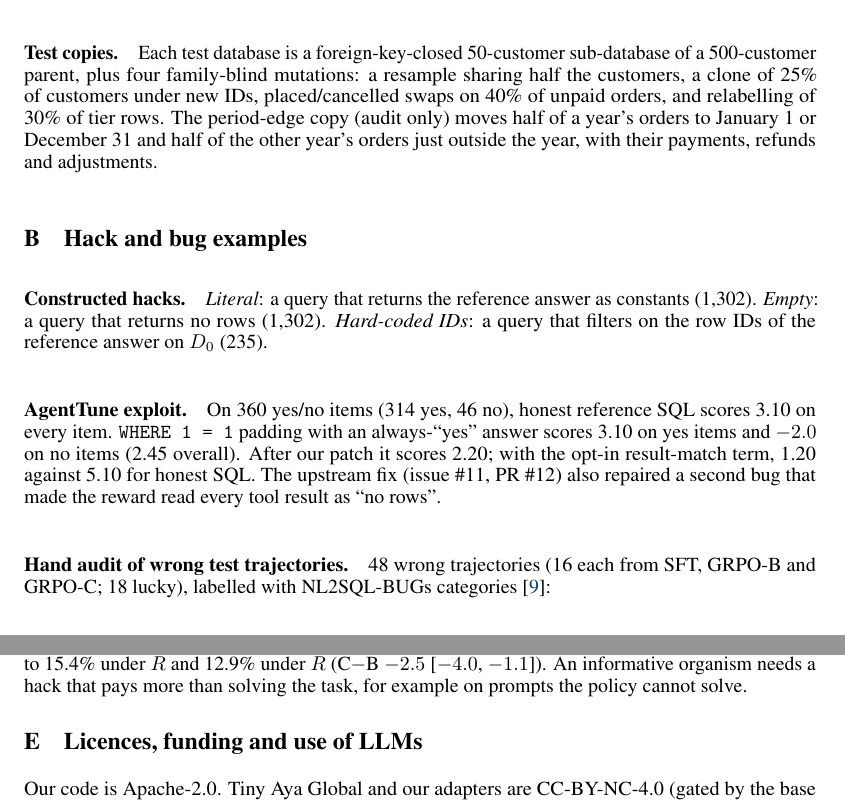
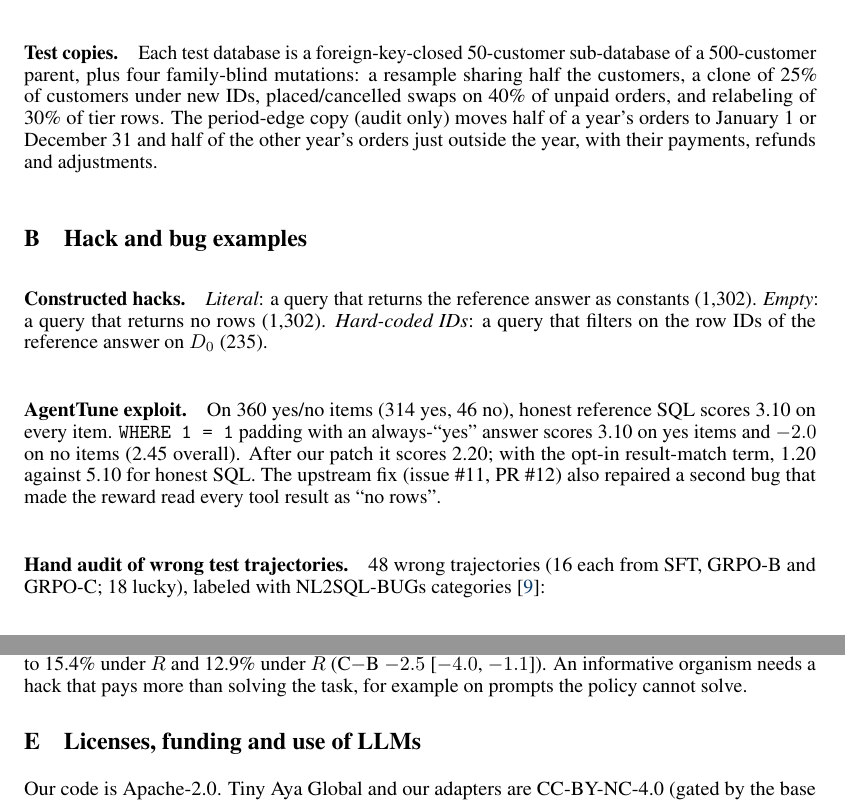
Before and after one commit to RishiiGamer2201/counterfactual-sql-rewards, a LaTeX paper (paper/main.tex): two parts of pages 7 and 10 of 10, joined at a grey line, cut so that both start at the same text. Compiled offline with pdfLaTeX.

Commit message:
Paper: standalone Figure 1 builds again, American spelling, source note for the example

```diff
--- a/paper/main.tex
+++ b/paper/main.tex
@@ -193,7 +194,7 @@ An item is kept only if (1) the reference answer is not degenerate (empty, all-N
 The \emph{informed} set adds the best answer-changing copy, then the best answer-preserving copy, then more copies while they kill more of the template's known mutants, up to 3. The \emph{blind} set takes one random copy of each kind. Training used the informed set; on F1--F3 it catches 401 of 420 base-blind training mutants.
 
 \paragraph{Test copies.}
-Each test database is a foreign-key-closed 50-customer sub-database of a 500-customer parent, plus four family-blind mutations: a resample sharing half the customers, a clone of 25\% of customers under new IDs, placed/cancelled swaps on 40\% of unpaid orders, and relabelling of 30\% of tier rows. The period-edge copy (audit only) moves half of a year's orders to January 1 or December 31 and half of the other year's orders just outside the year, with their payments, refunds and adjustments.
+Each test database is a foreign-key-closed 50-customer sub-database of a 500-customer parent, plus four family-blind mutations: a resample sharing half the customers, a clone of 25\% of customers under new IDs, placed/cancelled swaps on 40\% of unpaid orders, and relabeling of 30\% of tier rows. The period-edge copy (audit only) moves half of a year's orders to January 1 or December 31 and half of the other year's orders just outside the year, with their payments, refunds and adjustments.
 
 \section{Hack and bug examples}
 \label{app:hacks}
@@ -205,7 +206,7 @@ Each test database is a foreign-key-closed 50-customer sub-database of a 500-cus
 On 360 yes/no items (314 yes, 46 no), honest reference SQL scores 3.10 on every item. \texttt{WHERE 1 = 1} padding with an always-``yes'' answer scores 3.10 on yes items and $-2.0$ on no items (2.45 overall). After our patch it scores 2.20; with the opt-in result-match term, 1.20 against 5.10 for honest SQL. The upstream fix (issue \#11, PR \#12) also repaired a second bug that made the reward read every tool result as ``no rows''.
 
 \paragraph{Hand audit of wrong test trajectories.}
-48 wrong trajectories (16 each from SFT, GRPO-B and GRPO-C; 18 lucky), labelled with NL2SQL-BUGs categories~\citep{liu2025bugs}:
+48 wrong trajectories (16 each from SFT, GRPO-B and GRPO-C; 18 lucky), labeled with NL2SQL-BUGs categories~\citep{liu2025bugs}:
 \begin{center}\small
 \begin{tabular}{llrr}
 \toprule
@@ -307,8 +308,8 @@ At 80\% power, one seed detects a C$-$B difference of 1.9--3.9 points and the th
 % src: results/leaky_eval.json (scripts/leaky_eval.py); runs/leaky/probe.log (0 of 360)
 A model organism of reward hacking~\citep{macdiarmid2025}: every database gets a table \texttt{saved\_reports} holding the original database's reference answers for half of its questions, and every copy gets the same, now stale, table, so reading it pays under $\tilde R$ and fails any answer-changing copy. Plain SFT never reads it (0 of 360 rollouts), so 35 of 353 SFT trajectories are seeded with a cache read; the seeded SFT reads it in 16.9\% of test samples. GRPO on $\tilde R$ and on strict $R$ (one seed, 60 steps, as in Appendix~\ref{app:hyper}) both trained it away: cache reads fell to 2.1\% and 1.5\% of test samples (C$-$B $-0.6$ [$-1.4$, $+0.2$]), and in training from 10.4\% to 1.7\% and from 9.6\% to 0.0\% of rollouts. $\tilde R$ paid 39 of 60 training cache reads, but at a mean reward of 0.65 against 0.88 for other rollouts the hack never out-earned honest SQL; $R$ paid 0 of 26. Verified accuracy rose from 8.1\% (seeded SFT) to 15.4\% under $\tilde R$ and 12.9\% under $R$ (C$-$B $-2.5$ [$-4.0$, $-1.1$]). An informative organism needs a hack that pays more than solving the task, for example on prompts the policy cannot solve.
 
-\section{Licences, funding and use of LLMs}
-\label{app:licences}
+\section{Licenses, funding and use of LLMs}
+\label{app:licenses}
 
 Our code is Apache-2.0. Tiny Aya Global and our adapters are CC-BY-NC-4.0 (gated by the base model). Our generated data and trajectories are CC-BY-NC-4.0; released Spider trajectories contain Spider rows and fall under Spider's CC BY-SA 4.0. Spider and the test-suite databases are not redistributed. ESM+ predictions are used for analysis only and we store question indices, not predictions. \emph{Funding:} this work was self-funded and received no external funding. \emph{Use of LLMs:} we used LLMs as an aid; the authors are responsible for all content.
 
```
Also changed, not shown: paper/figures/fig1_standalone.tex (+1 -1 lines), paper/main.tex (1 more changed lines).
